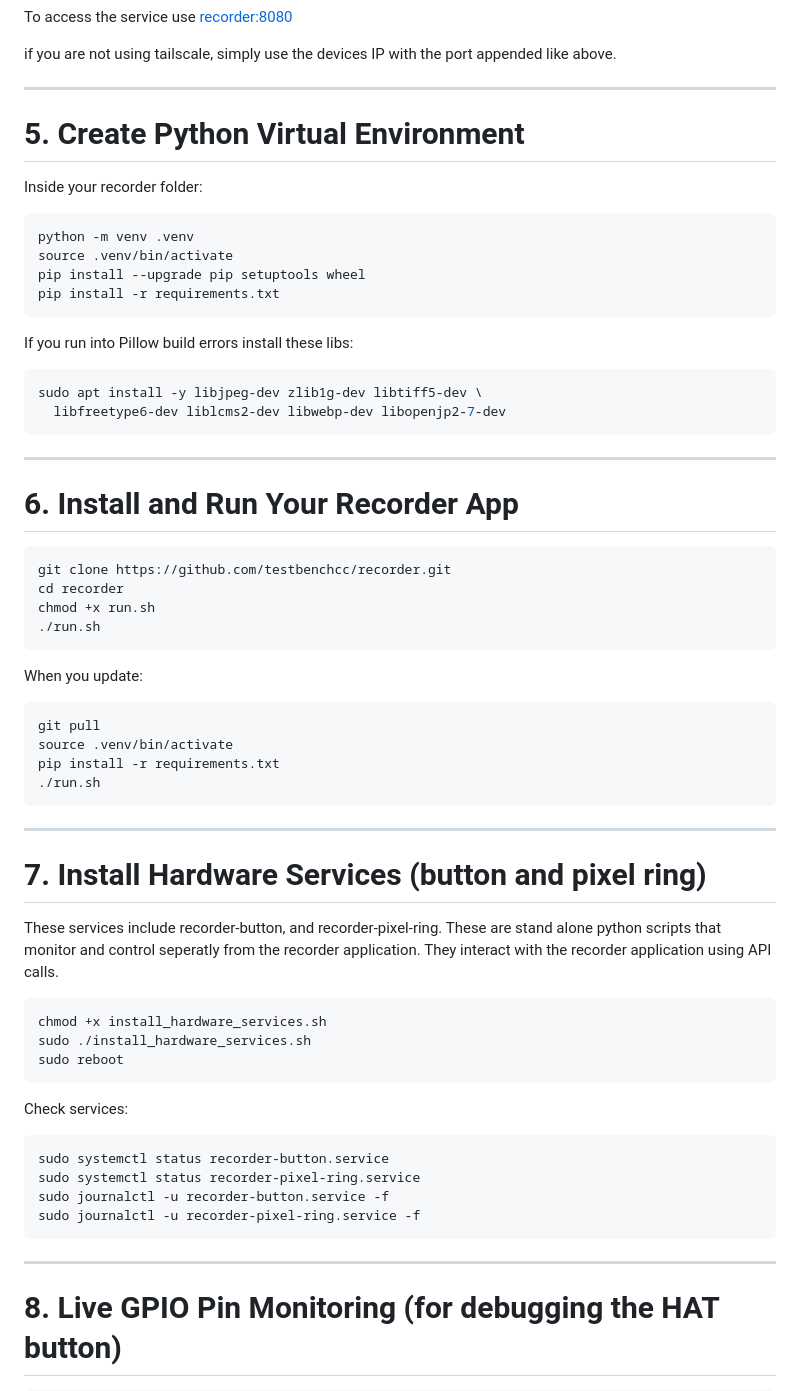
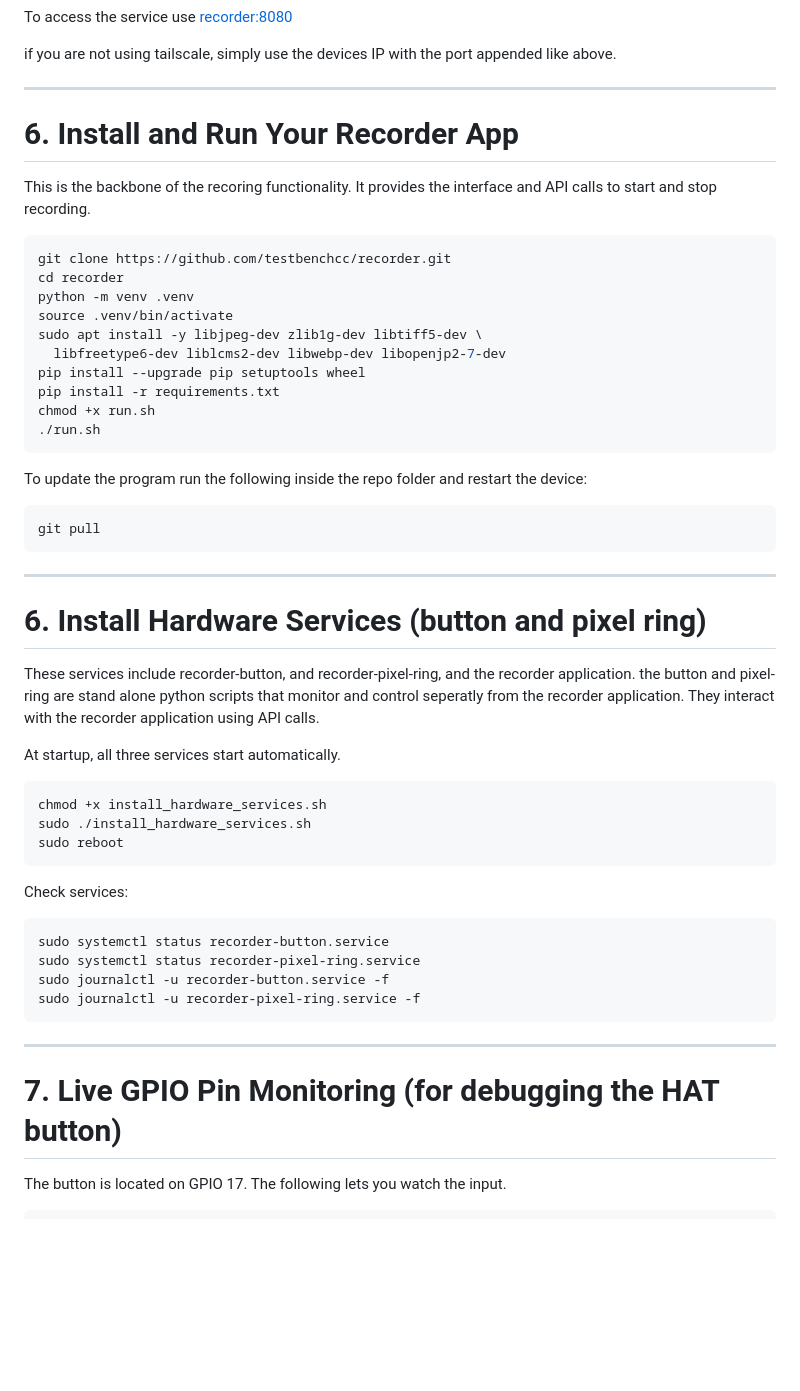
Before and after one commit to testbenchcc/recorder, a Markdown page: README.md, the part around the change printed below. GitHub-like rendering; blank space fills up the shorter version.

````diff
--- a/README.md
+++ b/README.md
@@ -70,49 +97,37 @@ if you are not using tailscale, simply use the devices IP with the port appended
 
 ---
 
-# **5. Create Python Virtual Environment**
 
-Inside your recorder folder:
+# **6. Install and Run Your Recorder App**
+
+This is the backbone of the recoring functionality. It provides the interface and API calls to start and stop recording.
 
 ```bash
+git clone https://github.com/testbenchcc/recorder.git
+cd recorder
 python -m venv .venv
 source .venv/bin/activate
+sudo apt install -y libjpeg-dev zlib1g-dev libtiff5-dev \
+  libfreetype6-dev liblcms2-dev libwebp-dev libopenjp2-7-dev
 pip install --upgrade pip setuptools wheel
 pip install -r requirements.txt
+chmod +x run.sh
+./run.sh
 ```
 
-If you run into Pillow build errors install these libs:
+To update the program run the following inside the repo folder and restart the device:
 
 ```bash
-sudo apt install -y libjpeg-dev zlib1g-dev libtiff5-dev \
-  libfreetype6-dev liblcms2-dev libwebp-dev libopenjp2-7-dev
+git pull
 ```
 
 ---
 
-# **6. Install and Run Your Recorder App**
+# **6. Install Hardware Services (button and pixel ring)**
 
-```bash
-git clone https://github.com/testbenchcc/recorder.git
-cd recorder
-chmod +x run.sh
-./run.sh
-```
+These services include recorder-button, and recorder-pixel-ring, and the recorder application. the button and pixel-ring are stand alone python scripts that monitor and control seperatly from the recorder application. They interact with the recorder application using API calls.
 
-When you update:
-
-```bash
-git pull
-source .venv/bin/activate
-pip install -r requirements.txt
-./run.sh
-```
-
----
-
-# **7. Install Hardware Services (button and pixel ring)**
-
-These services include recorder-button, and recorder-pixel-ring. These are stand alone python scripts that monitor and control seperatly from the recorder application. They interact with the recorder application using API calls.
+At startup, all three services start automatically.
 
 ```bash
 chmod +x install_hardware_services.sh
@@ -131,6 +146,8 @@ sudo journalctl -u recorder-pixel-ring.service -f
 
 ---
 
-# **8. Live GPIO Pin Monitoring (for debugging the HAT button)**
+# **7. Live GPIO Pin Monitoring (for debugging the HAT button)**
+
+The button is located on GPIO 17. The following lets you watch the input.
 
 ```bash
````
Also changed, not shown: other parts of README.md (+102 -17 lines).
